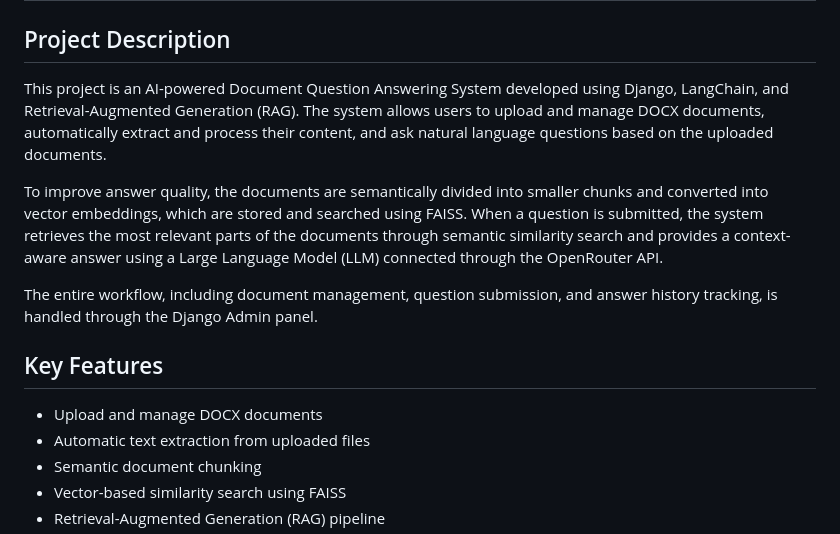
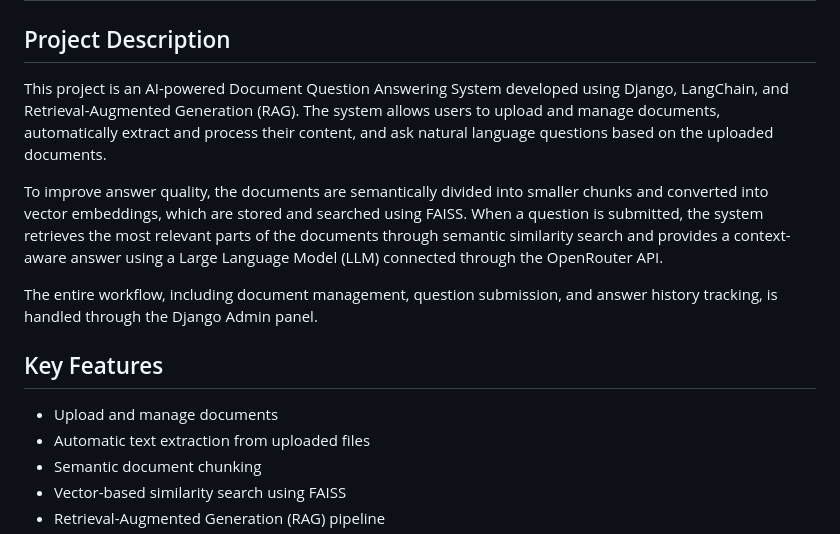
Before and after one commit to Daniyaliranmehr/Document-Question-Answering-System, a Markdown page: README.md, the part around the change. GitHub-like rendering.

```diff
--- a/README.md
+++ b/README.md
@@ -2,7 +2,7 @@
 
 ## Project Description
 
-This project is an AI-powered Document Question Answering System developed using Django, LangChain, and Retrieval-Augmented Generation (RAG). The system allows users to upload and manage DOCX documents, automatically extract and process their content, and ask natural language questions based on the uploaded documents.
+This project is an AI-powered Document Question Answering System developed using Django, LangChain, and Retrieval-Augmented Generation (RAG). The system allows users to upload and manage documents, automatically extract and process their content, and ask natural language questions based on the uploaded documents.
 
 To improve answer quality, the documents are semantically divided into smaller chunks and converted into vector embeddings, which are stored and searched using FAISS. When a question is submitted, the system retrieves the most relevant parts of the documents through semantic similarity search and provides a context-aware answer using a Large Language Model (LLM) connected through the OpenRouter API.
 
@@ -10,7 +10,7 @@ The entire workflow, including document management, question submission, and ans
 
 ## Key Features
 
-- Upload and manage DOCX documents
+- Upload and manage documents
 - Automatic text extraction from uploaded files
 - Semantic document chunking
 - Vector-based similarity search using FAISS
```
